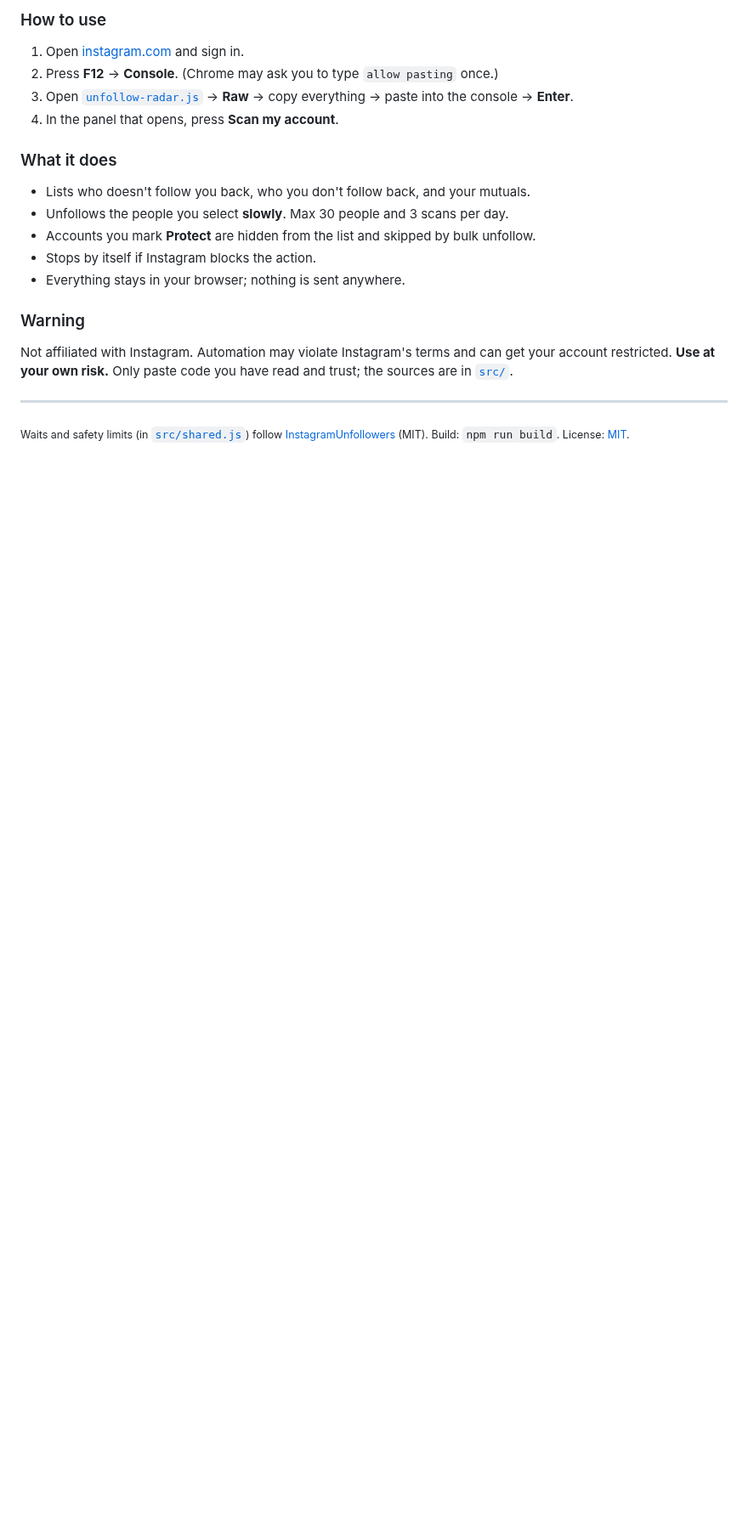
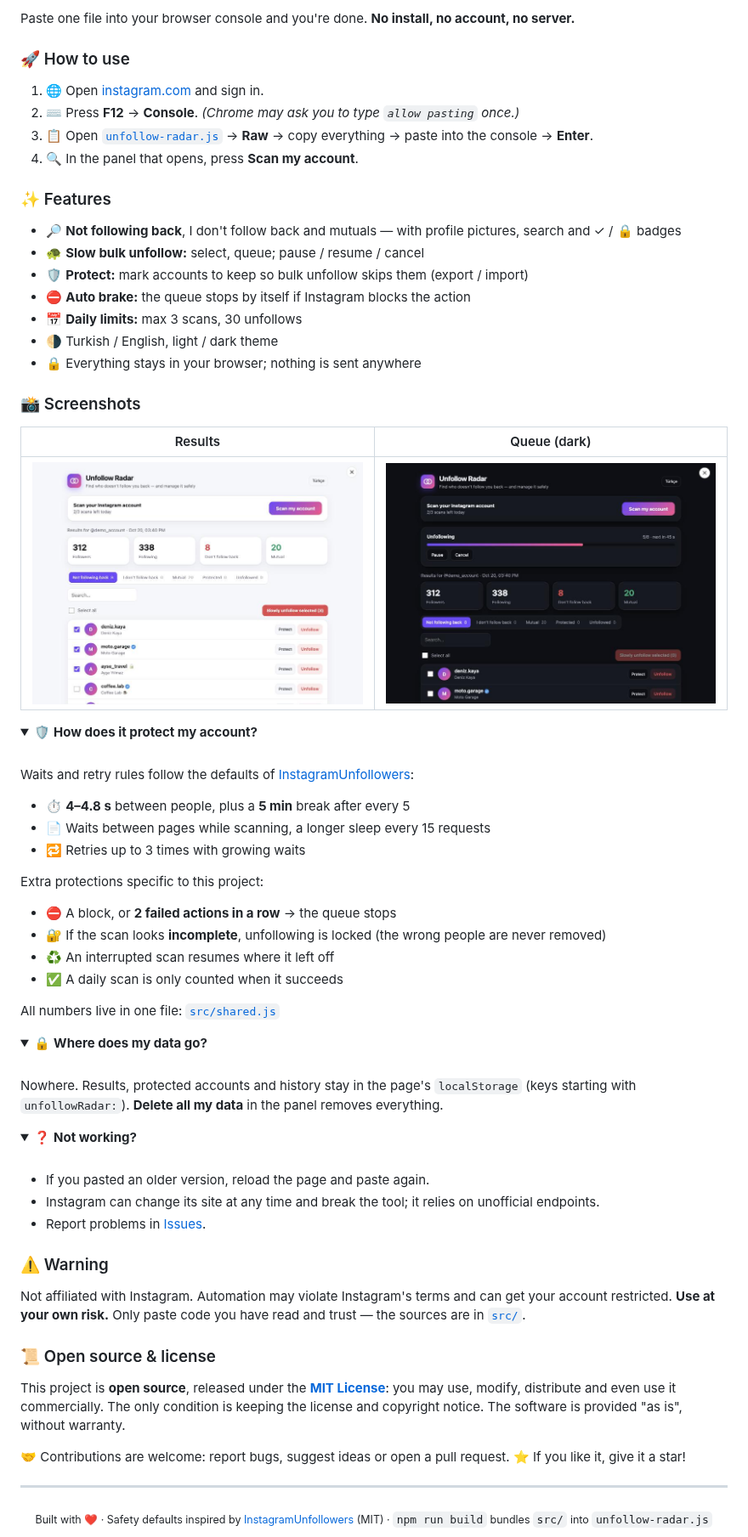
Before and after one commit to yigitbuyukeren/unfollow-radar, a Markdown page: README.md, the part around one of its changes. Shown at 85% size. Drawn GitHub-style; pictures changed too: docs/queue-en-dark.png (added), docs/results-en.png (added); folded sections open; blank space fills up the shorter version.

```diff
--- a/README.md
+++ b/README.md
@@ -39,20 +99,75 @@ Instagram ile bağlantılı değildir. Otomasyon Instagram'ın şartlarına ayk
 
-### How to use
-1. Open [instagram.com](https://www.instagram.com) and sign in.
-2. Press **F12** → **Console**. (Chrome may ask you to type `allow pasting` once.)
-3. Open [`unfollow-radar.js`](unfollow-radar.js) → **Raw** → copy everything → paste into the console → **Enter**.
-4. In the panel that opens, press **Scan my account**.
+Paste one file into your browser console and you're done. **No install, no account, no server.**
 
-### What it does
-- Lists who doesn't follow you back, who you don't follow back, and your mutuals.
-- Unfollows the people you select **slowly**. Max 30 people and 3 scans per day.
-- Accounts you mark **Protect** are hidden from the list and skipped by bulk unfollow.
-- Stops by itself if Instagram blocks the action.
-- Everything stays in your browser; nothing is sent anywhere.
+### 🚀 How to use
+1. 🌐 Open [instagram.com](https://www.instagram.com) and sign in.
+2. ⌨️ Press **F12** → **Console**. *(Chrome may ask you to type `allow pasting` once.)*
+3. 📋 Open [`unfollow-radar.js`](unfollow-radar.js) → **Raw** → copy everything → paste into the console → **Enter**.
+4. 🔍 In the panel that opens, press **Scan my account**.
 
-### Warning
-Not affiliated with Instagram. Automation may violate Instagram's terms and can get your account restricted. **Use at your own risk.** Only paste code you have read and trust; the sources are in [`src/`](src).
+### ✨ Features
+- 🔎 **Not following back**, I don't follow back and mutuals — with profile pictures, search and ✓ / 🔒 badges
+- 🐢 **Slow bulk unfollow:** select, queue; pause / resume / cancel
+- 🛡️ **Protect:** mark accounts to keep so bulk unfollow skips them (export / import)
+- ⛔ **Auto brake:** the queue stops by itself if Instagram blocks the action
+- 📅 **Daily limits:** max 3 scans, 30 unfollows
+- 🌗 Turkish / English, light / dark theme
+- 🔒 Everything stays in your browser; nothing is sent anywhere
+
+### 📸 Screenshots
+| Results | Queue (dark) |
+|:---:|:---:|
+| <img src="docs/results-en.png" width="420" alt="Results"> | <img src="docs/queue-en-dark.png" width="420" alt="Queue"> |
+
+<details>
+<summary>🛡️ <b>How does it protect my account?</b></summary>
+
+<br>
+
+Waits and retry rules follow the defaults of [InstagramUnfollowers](https://github.com/davidarroyo1234/InstagramUnfollowers):
+
+- ⏱️ **4–4.8 s** between people, plus a **5 min** break after every 5
+- 📄 Waits between pages while scanning, a longer sleep every 15 requests
+- 🔁 Retries up to 3 times with growing waits
+
+Extra protections specific to this project:
+- ⛔ A block, or **2 failed actions in a row** → the queue stops
+- 🔐 If the scan looks **incomplete**, unfollowing is locked (the wrong people are never removed)
+- ♻️ An interrupted scan resumes where it left off
+- ✅ A daily scan is only counted when it succeeds
+
+All numbers live in one file: [`src/shared.js`](src/shared.js)
+
+</details>
+
+<details>
+<summary>🔒 <b>Where does my data go?</b></summary>
+
+<br>
+
+Nowhere. Results, protected accounts and history stay in the page's `localStorage` (keys starting with `unfollowRadar:`). **Delete all my data** in the panel removes everything.
+
+</details>
+
+<details>
+<summary>❓ <b>Not working?</b></summary>
+
+<br>
+
+- If you pasted an older version, reload the page and paste again.
+- Instagram can change its site at any time and break the tool; it relies on unofficial endpoints.
+- Report problems in [Issues](https://github.com/yigitbuyukeren/unfollow-radar/issues).
+
+</details>
+
+### ⚠️ Warning
+Not affiliated with Instagram. Automation may violate Instagram's terms and can get your account restricted. **Use at your own risk.** Only paste code you have read and trust — the sources are in [`src/`](src).
+
+### 📜 Open source & license
+This project is **open source**, released under the **[MIT License](LICENSE)**: you may use, modify, distribute and even use it commercially. The only condition is keeping the license and copyright notice. The software is provided "as is", without warranty.
+
+🤝 Contributions are welcome: report bugs, suggest ideas or open a pull request. ⭐ If you like it, give it a star!
 
 ---
 
-<sub>Waits and safety limits (in [`src/shared.js`](src/shared.js)) follow [InstagramUnfollowers](https://github.com/davidarroyo1234/InstagramUnfollowers) (MIT). Build: `npm run build`. License: [MIT](LICENSE).</sub>
+<div align="center"><sub>Built with ❤️ · Safety defaults inspired by <a href="https://github.com/davidarroyo1234/InstagramUnfollowers">InstagramUnfollowers</a> (MIT) · <code>npm run build</code> bundles <code>src/</code> into <code>unfollow-radar.js</code></sub></div>
```
Also changed, not shown: other parts of README.md (+81 -21 lines), docs/queue-tr.png (added), docs/results-tr.png (added).
